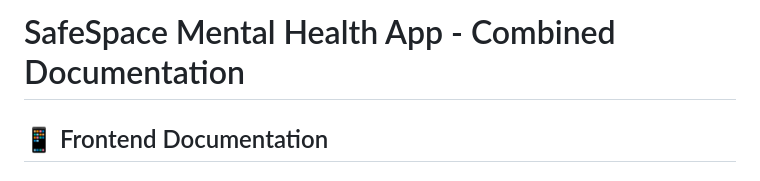
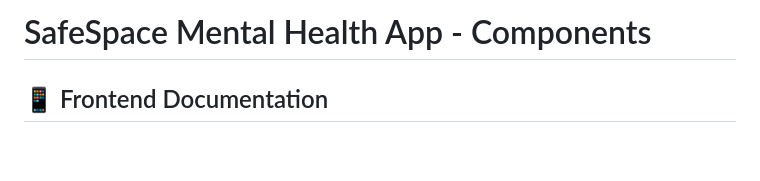
Before and after one commit to RhailynJane/Safespace_Mobile_Integration, a Markdown page: docs/00-components.md, the part around the change. GitHub-like rendering; blank space fills up the shorter version.

```diff
--- a/docs/00-components.md
+++ b/docs/00-components.md
@@ -1,4 +1,4 @@
-# SafeSpace Mental Health App - Combined Documentation
+# SafeSpace Mental Health App - Components
 
 ## 📱 Frontend Documentation
 
```
Also changed, not shown: docs/01-onboarding.md (added, +231 -0 lines).
